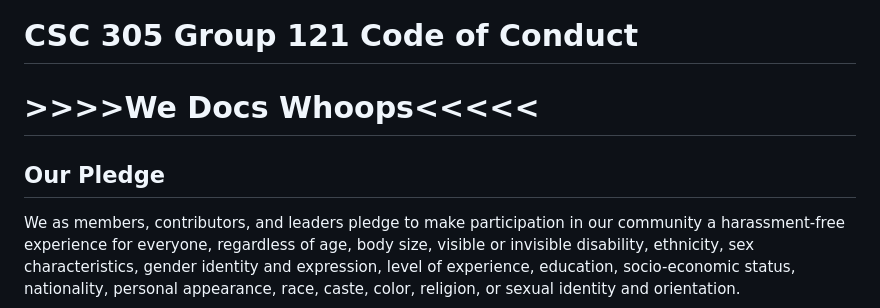
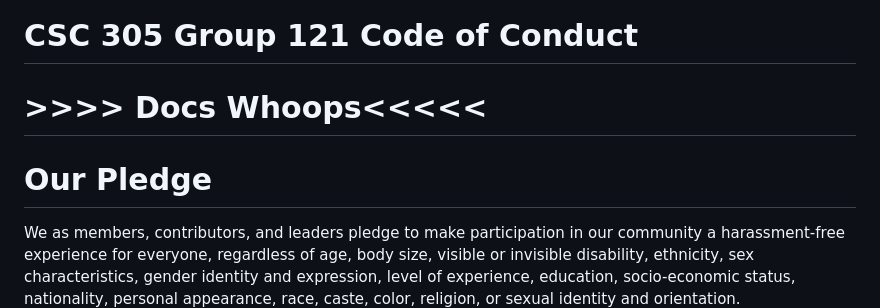
Before and after one commit to NathanielJBrown97/Ramshackle, a Markdown page: CONDUCT.md, the part around the change. GitHub-like rendering.

```diff
--- a/CONDUCT.md
+++ b/CONDUCT.md
@@ -1,6 +1,6 @@
 # CSC 305 Group 121 Code of Conduct
-# >>>>We Docs Whoops<<<<<
-## Our Pledge
+# >>>> Docs Whoops<<<<<
+# Our Pledge
 
 We as members, contributors, and leaders pledge to make participation in our
 community a harassment-free experience for everyone, regardless of age, body
```
